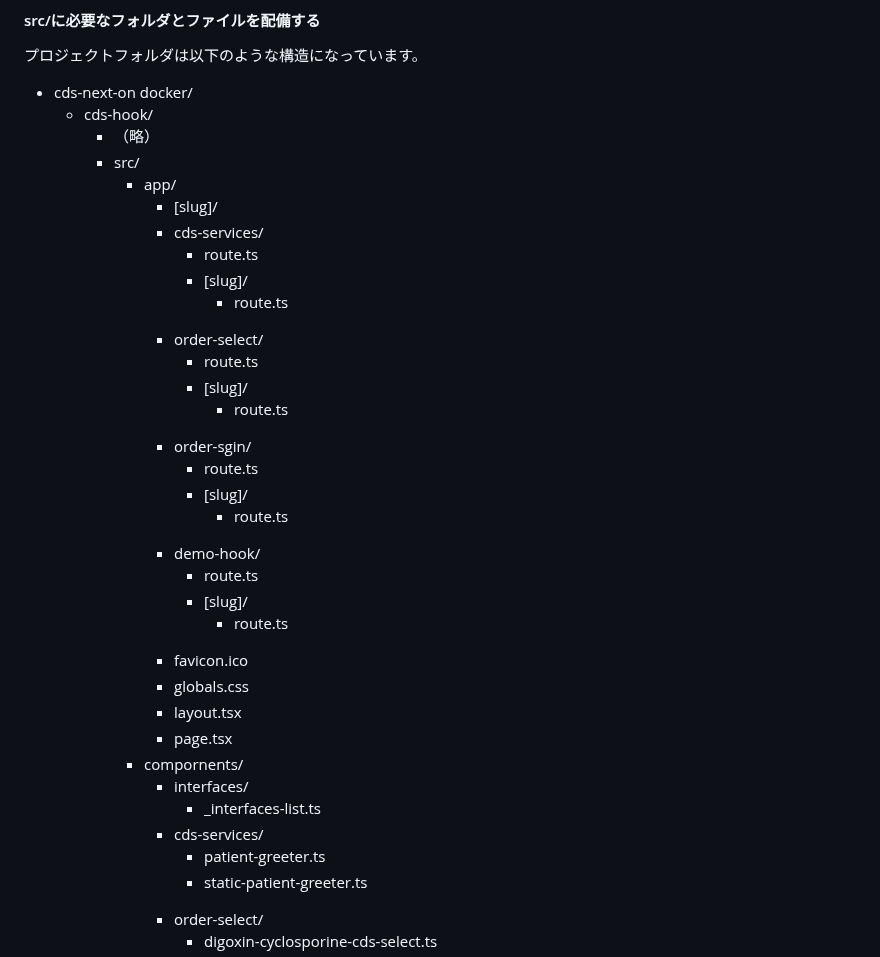
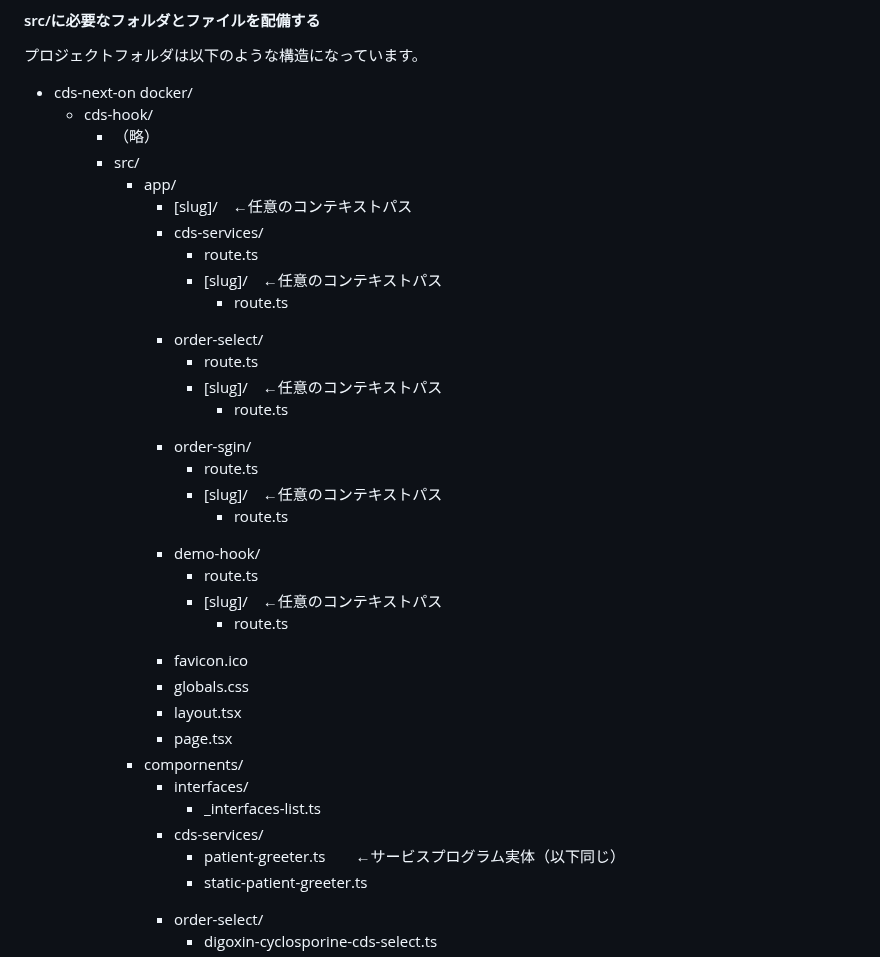
Before and after one commit to NeXEHRS/cds-hooks-proto, a Markdown page: cds-server-next-docker/docs/extention04.md, the part around the change. Rendered like a GitHub page.

```diff
--- a/cds-server-next-docker/docs/extention04.md
+++ b/cds-server-next-docker/docs/extention04.md
@@ -25,22 +25,22 @@
         - （略）
         - src/
             - app/
-                - [slug]/
+                - [slug]/　←任意のコンテキストパス
                 - <span style="color: skyblue; ">cds-services/
                     - route.ts
-                    - [slug]/
+                    - [slug]/　←任意のコンテキストパス
                         - route.ts
                 - <span style="color: skyblue; ">order-select/
                     - route.ts
-                    - [slug]/
+                    - [slug]/　←任意のコンテキストパス
                         - route.ts
                 - <span style="color: skyblue; ">order-sgin/
                     - route.ts
-                    - [slug]/
+                    - [slug]/　←任意のコンテキストパス
                         - route.ts
                 - <span style="color: blue; ">demo-hook/
                     - route.ts
-                    - [slug]/
+                    - [slug]/　←任意のコンテキストパス
                         - route.ts
                 - favicon.ico
                 - globals.css
@@ -50,7 +50,7 @@
                 - interfaces/
                     - <span style="color: magenta; ">_interfaces-list.ts
                 - <span style="color: plum; ">cds-services/
-                    - patient-greeter.ts
+                    - patient-greeter.ts　　←サービスプログラム実体（以下同じ）
                     - static-patient-greeter.ts
                 - <span style="color: plum; ">order-select/
                     - digoxin-cyclosporine-cds-select.ts
```
